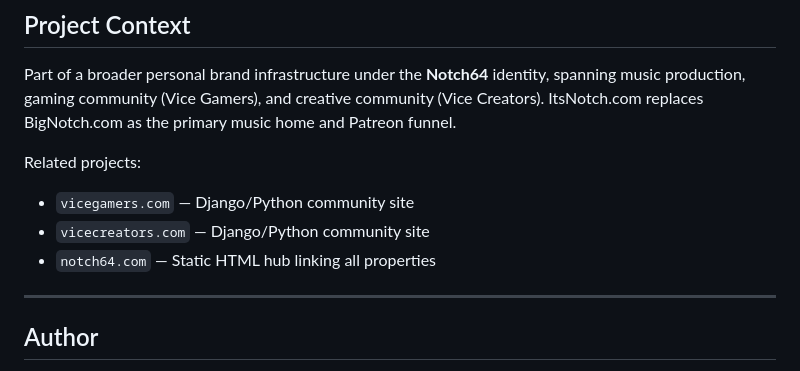
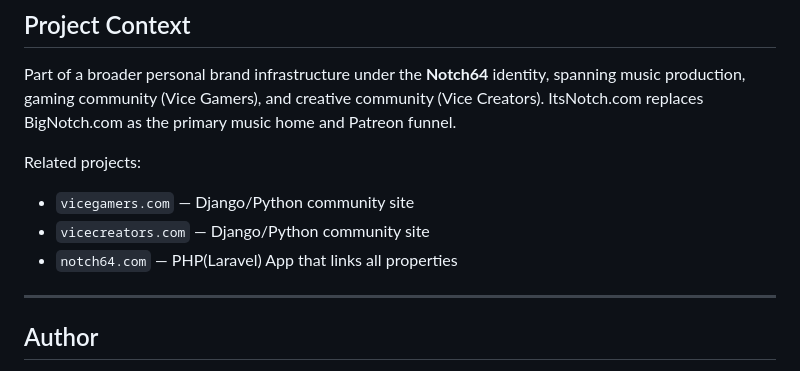
Before and after one commit to FullStackHoward/itsnotch-laravel, a Markdown page: README.md, the part around the change. Drawn GitHub-style.

Commit message:
additional README.md chages

```diff
--- a/README.md
+++ b/README.md
@@ -60,7 +60,7 @@ Part of a broader personal brand infrastructure under the **Notch64** identity,
 Related projects:
 - `vicegamers.com` — Django/Python community site
 - `vicecreators.com` — Django/Python community site
-- `notch64.com` — Static HTML hub linking all properties
+- `notch64.com` — PHP(Laravel) App that links all properties
 
 ---
 
```
